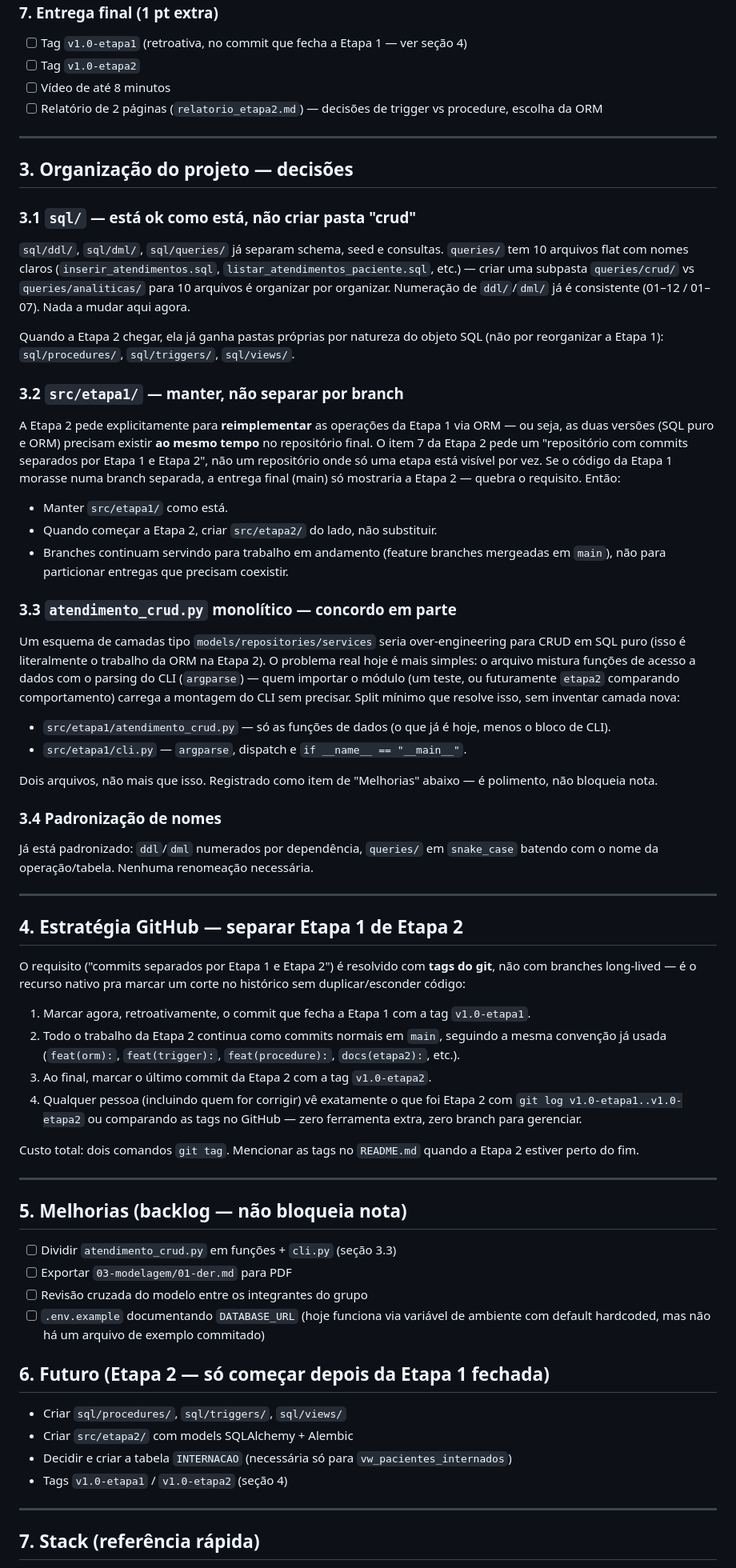
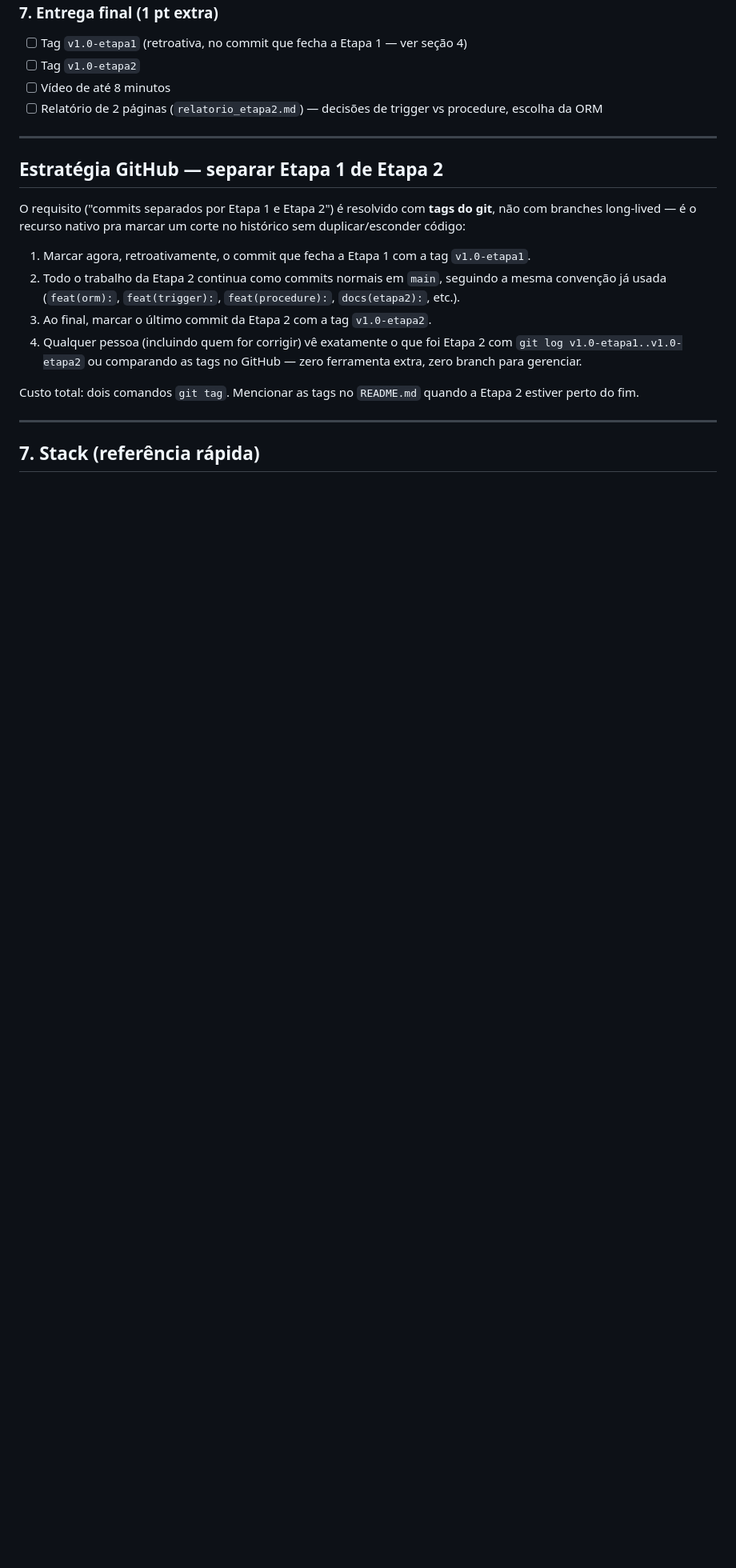
Before and after one commit to guilopeszw/hospital-bd, a Markdown page: docs/01-plano-de-trabalho.md, the part around the change. Shown at 80% size. Rendered like a GitHub page; blank space fills up the shorter version.

Commit message:
Update project organization and GitHub strategy
Reorganize project structure and clarify GitHub strategy.

```diff
--- a/docs/01-plano-de-trabalho.md
+++ b/docs/01-plano-de-trabalho.md
@@ -85,34 +85,7 @@ Este documento substitui o planejamento genérico anterior (sprints fixos, divis
 
 ---
 
-## 3. Organização do projeto — decisões
-
-### 3.1 `sql/` — está ok como está, não criar pasta "crud"
-`sql/ddl/`, `sql/dml/`, `sql/queries/` já separam schema, seed e consultas. `queries/` tem 10 arquivos flat com nomes claros (`inserir_atendimentos.sql`, `listar_atendimentos_paciente.sql`, etc.) — criar uma subpasta `queries/crud/` vs `queries/analiticas/` para 10 arquivos é organizar por organizar. Numeração de `ddl/`/`dml/` já é consistente (01–12 / 01–07). Nada a mudar aqui agora.
-
-Quando a Etapa 2 chegar, ela já ganha pastas próprias por natureza do objeto SQL (não por reorganizar a Etapa 1): `sql/procedures/`, `sql/triggers/`, `sql/views/`.
-
-### 3.2 `src/etapa1/` — manter, não separar por branch
-A Etapa 2 pede explicitamente para **reimplementar** as operações da Etapa 1 via ORM — ou seja, as duas versões (SQL puro e ORM) precisam existir **ao mesmo tempo** no repositório final. O item 7 da Etapa 2 pede um "repositório com commits separados por Etapa 1 e Etapa 2", não um repositório onde só uma etapa está visível por vez. Se o código da Etapa 1 morasse numa branch separada, a entrega final (main) só mostraria a Etapa 2 — quebra o requisito. Então:
-
-- Manter `src/etapa1/` como está.
-- Quando começar a Etapa 2, criar `src/etapa2/` do lado, não substituir.
-- Branches continuam servindo para trabalho em andamento (feature branches mergeadas em `main`), não para particionar entregas que precisam coexistir.
-
-### 3.3 `atendimento_crud.py` monolítico — concordo em parte
-Um esquema de camadas tipo `models/repositories/services` seria over-engineering para CRUD em SQL puro (isso é literalmente o trabalho da ORM na Etapa 2). O problema real hoje é mais simples: o arquivo mistura funções de acesso a dados com o parsing do CLI (`argparse`) — quem importar o módulo (um teste, ou futuramente `etapa2` comparando comportamento) carrega a montagem do CLI sem precisar. Split mínimo que resolve isso, sem inventar camada nova:
-
-- `src/etapa1/atendimento_crud.py` — só as funções de dados (o que já é hoje, menos o bloco de CLI).
-- `src/etapa1/cli.py` — `argparse`, dispatch e `if __name__ == "__main__"`.
-
-Dois arquivos, não mais que isso. Registrado como item de "Melhorias" abaixo — é polimento, não bloqueia nota.
-
-### 3.4 Padronização de nomes
-Já está padronizado: `ddl`/`dml` numerados por dependência, `queries/` em `snake_case` batendo com o nome da operação/tabela. Nenhuma renomeação necessária.
-
----
-
-## 4. Estratégia GitHub — separar Etapa 1 de Etapa 2
+## Estratégia GitHub — separar Etapa 1 de Etapa 2
 
 O requisito ("commits separados por Etapa 1 e Etapa 2") é resolvido com **tags do git**, não com branches long-lived — é o recurso nativo pra marcar um corte no histórico sem duplicar/esconder código:
 
@@ -125,22 +98,6 @@ Custo total: dois comandos `git tag`. Mencionar as tags no `README.md` quando a
 
 ---
 
-## 5. Melhorias (backlog — não bloqueia nota)
-
-- [ ] Dividir `atendimento_crud.py` em funções + `cli.py` (seção 3.3)
-- [ ] Exportar `03-modelagem/01-der.md` para PDF
-- [ ] Revisão cruzada do modelo entre os integrantes do grupo
-- [ ] `.env.example` documentando `DATABASE_URL` (hoje funciona via variável de ambiente com default hardcoded, mas não há um arquivo de exemplo commitado)
-
-## 6. Futuro (Etapa 2 — só começar depois da Etapa 1 fechada)
-
-- Criar `sql/procedures/`, `sql/triggers/`, `sql/views/`
-- Criar `src/etapa2/` com models SQLAlchemy + Alembic
-- Decidir e criar a tabela `INTERNACAO` (necessária só para `vw_pacientes_internados`)
-- Tags `v1.0-etapa1` / `v1.0-etapa2` (seção 4)
-
----
-
 ## 7. Stack (referência rápida)
 
 PostgreSQL 16 (Docker) · Python 3.12 · `psycopg2` (Etapa 1) · SQLAlchemy 2.x + Alembic (Etapa 2) · `pytest` · Mermaid para o DER.
```
